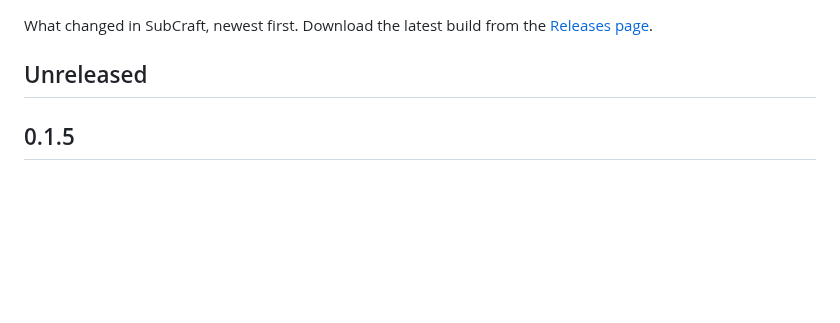
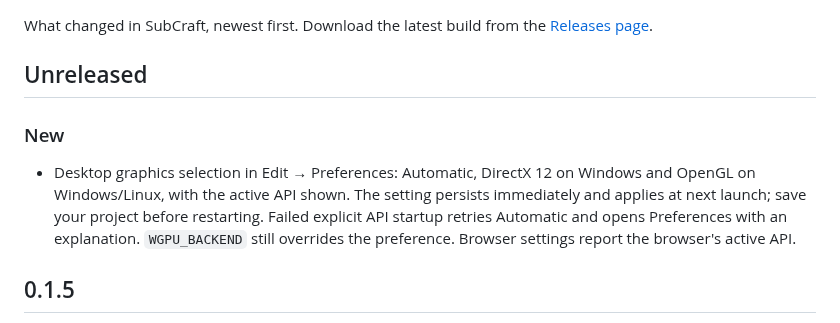
Before and after one commit to Aalzard/subcraft, a Markdown page: CHANGELOG.md, the part around the change. GitHub-like rendering; blank space fills up the shorter version.

```diff
--- a/CHANGELOG.md
+++ b/CHANGELOG.md
@@ -4,6 +4,13 @@ What changed in SubCraft, newest first. Download the latest build from the
 [Releases page](https://github.com/Aalzard/subcraft/releases/latest).
 
 ## Unreleased
+
+### New
+- Desktop graphics selection in Edit → Preferences: Automatic, DirectX 12 on Windows and
+  OpenGL on Windows/Linux, with the active API shown. The setting persists immediately and
+  applies at next launch; save your project before restarting. Failed explicit API startup
+  retries Automatic and opens Preferences with an explanation. `WGPU_BACKEND` still overrides
+  the preference. Browser settings report the browser's active API.
 
 ## 0.1.5
 
```
Also changed, not shown: README.md (+6 -0 lines), docs/adr/0010-graphics-api-selection.md (added, +23 -0 lines), docs/progress.md (+28 -1 lines), docs/screenshots/graphics-api.png (added), 14 other files.
